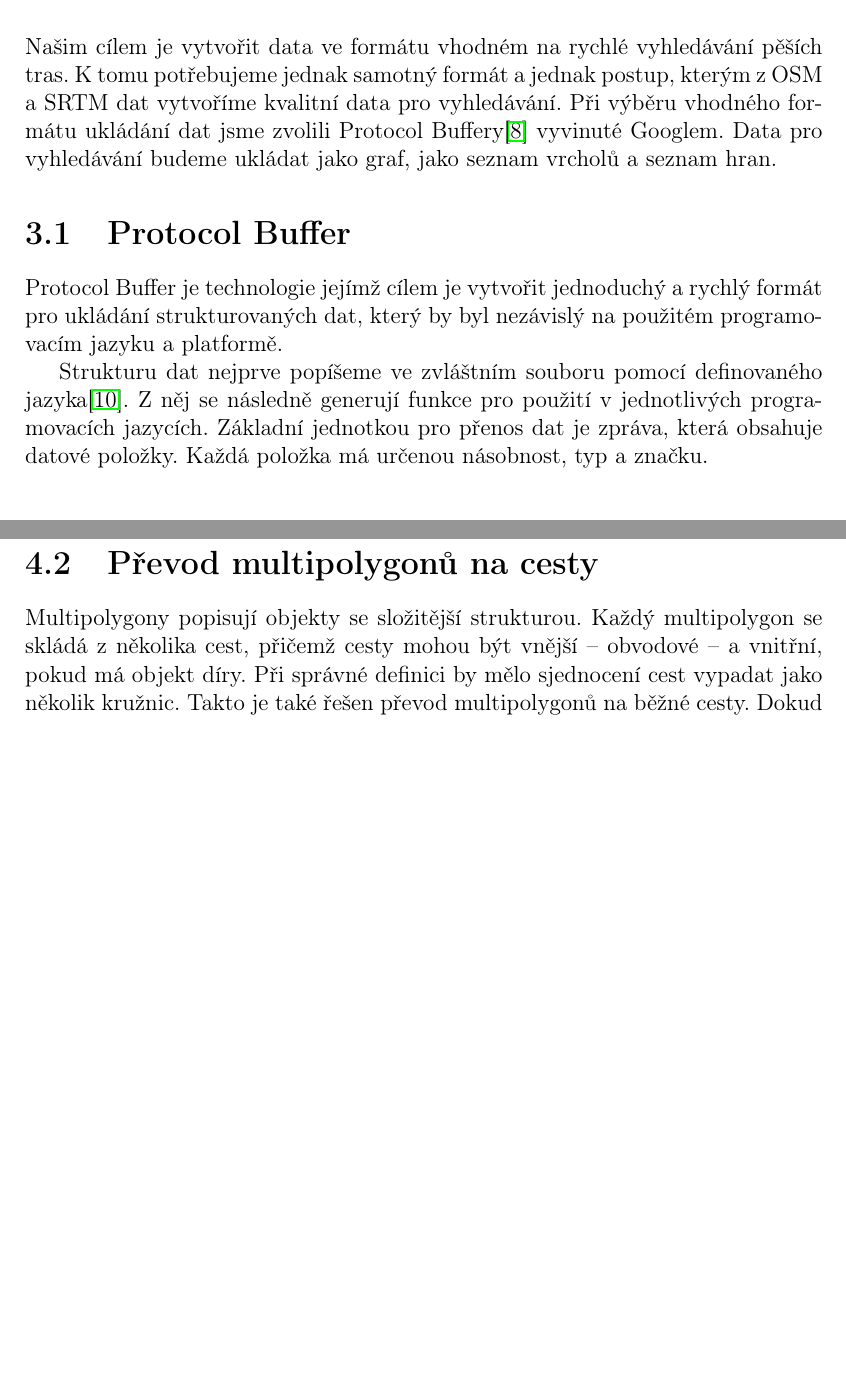
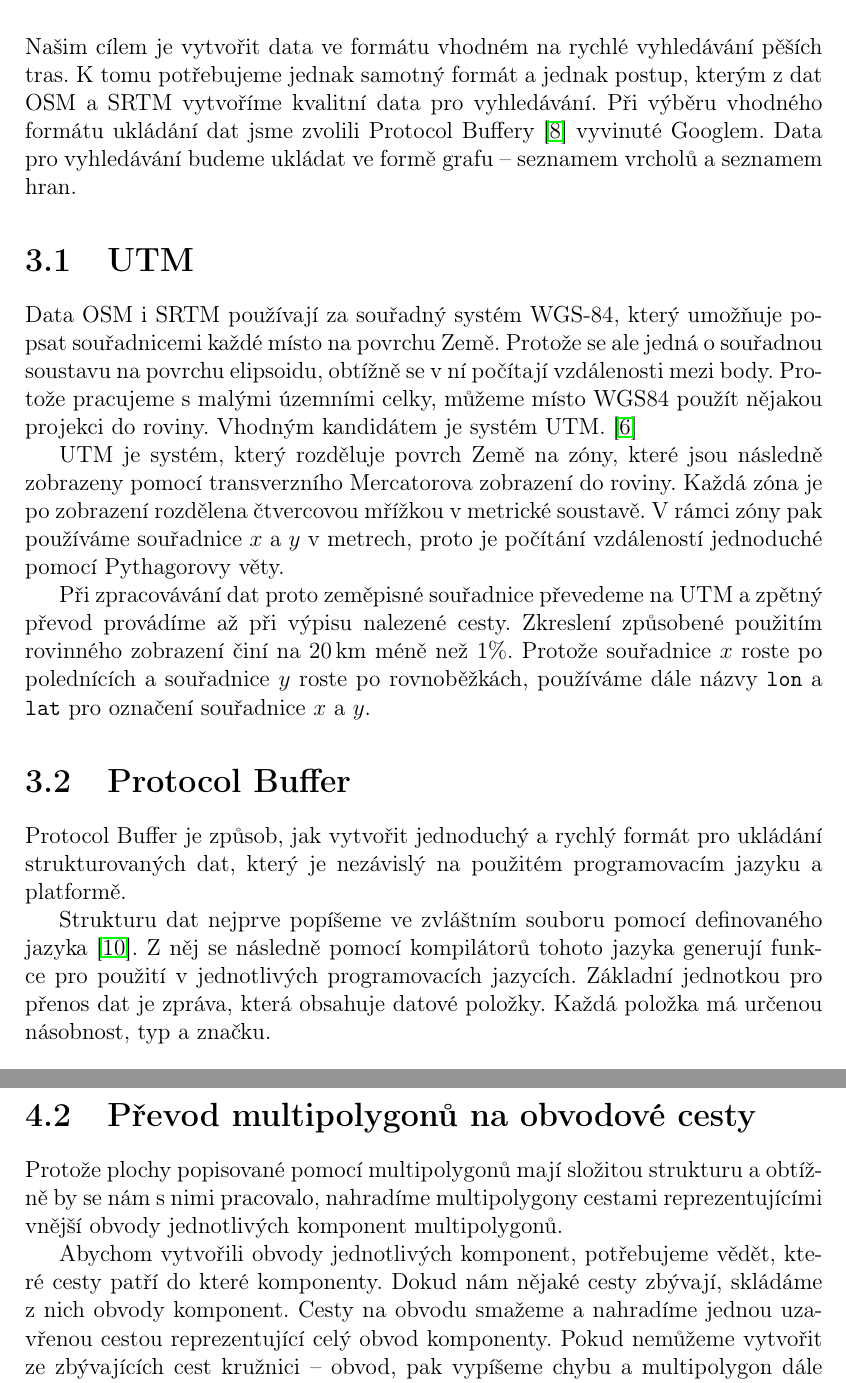
Before and after one commit to xtompok/osmawalk, a LaTeX thesis (text/cs/prace.tex, which reads text/cs/formaty.tex, text/cs/reseni-teorie.tex): two parts of pages 13 and 16 of 32 before the commit and two parts of pages 13 and 18 of 33 after it, joined at a grey line, cut so that both start at the same text, the shorter picture padded with empty space. Compiled offline with pdfLaTeX.

Commit message:
Corrections.

```diff
--- a/text/cs/formaty.tex
+++ b/text/cs/formaty.tex
@@ -1,25 +1,41 @@
 \chapter{Formáty}
 Našim cílem je vytvořit data ve formátu vhodném na rychlé vyhledávání pěších
-tras. K~tomu potřebujeme jednak samotný formát a jednak postup, kterým z~OSM a
-SRTM dat vytvoříme kvalitní data pro vyhledávání. Při výběru vhodného formátu
-ukládání dat jsme zvolili Protocol Buffery\cite{pbfweb} vyvinuté Googlem. Data
-pro vyhledávání budeme ukládat jako graf, jako seznam vrcholů a seznam hran.
+tras. K~tomu potřebujeme jednak samotný formát a jednak postup, kterým z~dat
+OSM a SRTM vytvoříme kvalitní data pro vyhledávání. Při výběru vhodného formátu
+ukládání dat jsme zvolili Protocol Buffery \cite{pbfweb} vyvinuté Googlem. Data
+pro vyhledávání budeme ukládat ve formě grafu -- seznamem vrcholů a seznamem hran.
 
+\section{UTM}
+Data OSM i SRTM používají za souřadný systém WGS-84, který umožňuje popsat
+souřadnicemi každé místo na povrchu Země. Protože se ale jedná o souřadnou
+soustavu na povrchu elipsoidu, obtížně se v ní počítají vzdálenosti mezi body.
+Protože pracujeme s malými územními celky, můžeme místo WGS84 použít nějakou
+projekci do roviny. Vhodným kandidátem je systém UTM. \cite{utmnorma}
 
+UTM je systém, který rozděluje povrch Země na zóny, které jsou následně
+zobrazeny pomocí transverzního Mercatorova zobrazení do roviny. Každá zóna je po
+zobrazení rozdělena čtvercovou mřížkou v metrické soustavě. V rámci zóny pak
+používáme souřadnice $x$ a $y$ v metrech, proto je počítání vzdáleností
+jednoduché pomocí Pythagorovy věty.
+
+Při zpracovávání dat proto zeměpisné souřadnice převedeme na UTM a zpětný převod
+provádíme až při výpisu nalezené cesty. Zkreslení způsobené použitím rovinného
+zobrazení činí na 20\,km méně než 1\%. Protože souřadnice $x$ roste po
+polednících a souřadnice $y$ roste po rovnoběžkách, používáme dále názvy
+\verb|lon| a \verb|lat| pro označení souřadnice $x$ a $y$.
 
 \section{Protocol Buffer}
-Protocol Buffer je technologie jejímž cílem je vytvořit jednoduchý a rychlý
-formát pro ukládání strukturovaných dat, který by byl nezávislý na použitém
-programovacím jazyku a platformě.
+Protocol Buffer je způsob, jak vytvořit jednoduchý a rychlý formát pro ukládání
+strukturovaných dat, který je nezávislý na použitém programovacím jazyku a
+platformě.
 
 Strukturu dat nejprve popíšeme ve zvláštním souboru pomocí definovaného
-jazyka\cite{pbfspec}. Z~něj se následně generují funkce pro použití
-v~jednotlivých programovacích jazycích. Základní jednotkou pro přenos dat je
-zpráva, která obsahuje datové položky. Každá položka má určenou násobnost, typ a
-značku.
+jazyka \cite{pbfspec}. Z~něj se následně pomocí kompilátorů tohoto jazyka
+generují funkce pro použití v~jednotlivých programovacích jazycích. Základní
+jednotkou pro přenos dat je zpráva, která obsahuje datové položky. Každá položka
+má určenou násobnost, typ a značku.
 
 \begin{verbatim}
-
 package graph;
 import "types.proto";
 
--- a/text/cs/reseni-teorie.tex
+++ b/text/cs/reseni-teorie.tex
@@ -33,9 +36,14 @@ pro určení, zda jde o~plochu, použity údaje z~konfiguračního souboru. Po
 rozdělení objektů do kategorií jsou smazány body, které neleží na žádné cestě,
 protože takovéto body dále nikde nepotřebujeme.
 
-\section{Převod multipolygonů na cesty}
-Multipolygony popisují objekty se složitější strukturou. Každý multipolygon se
-skládá z~několika cest, přičemž cesty mohou být vnější -- obvodové -- a
-vnitřní, pokud má objekt díry. Při správné definici by mělo sjednocení cest
-vypadat jako několik kružnic. Takto je také řešen převod multipolygonů na běžné
-cesty. Dokud má nějaké vnější cesty, pokusíme se z~nich složit kružnici.  Pokud
+\section{Převod multipolygonů na obvodové cesty}
+Protože plochy popisované pomocí multipolygonů mají složitou strukturu a obtížně
+by se nám s nimi pracovalo, nahradíme multipolygony cestami reprezentujícími
+vnější obvody jednotlivých komponent multipolygonů.
+
+Abychom vytvořili obvody jednotlivých komponent, potřebujeme vědět, které cesty
+patří do které komponenty.  Dokud nám nějaké cesty zbývají, skládáme z nich
+obvody komponent. Cesty na obvodu smažeme a nahradíme jednou uzavřenou cestou
+reprezentující celý obvod komponenty. Pokud nemůžeme vytvořit ze zbývajících
+cest kružnici -- obvod, pak vypíšeme chybu a multipolygon dále nezpracováváme.
+Stejně se zachováme i v případě, že kružnice končí v jiném než počátečním bodě.
```
Also changed, not shown: text/cs/osm.tex (+1 -1 lines), text/img/chodnik.pdf, text/cs/formaty.tex (68 more changed lines), text/cs/reseni-teorie.tex (16 more changed lines).
